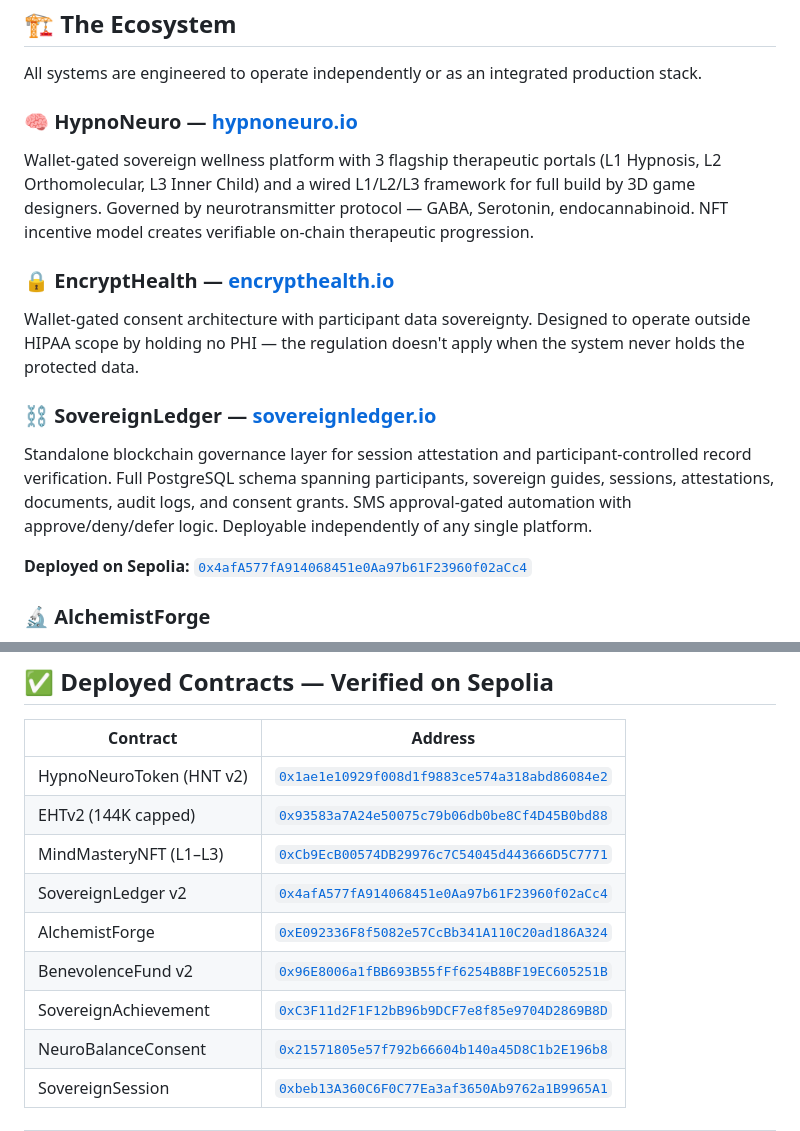
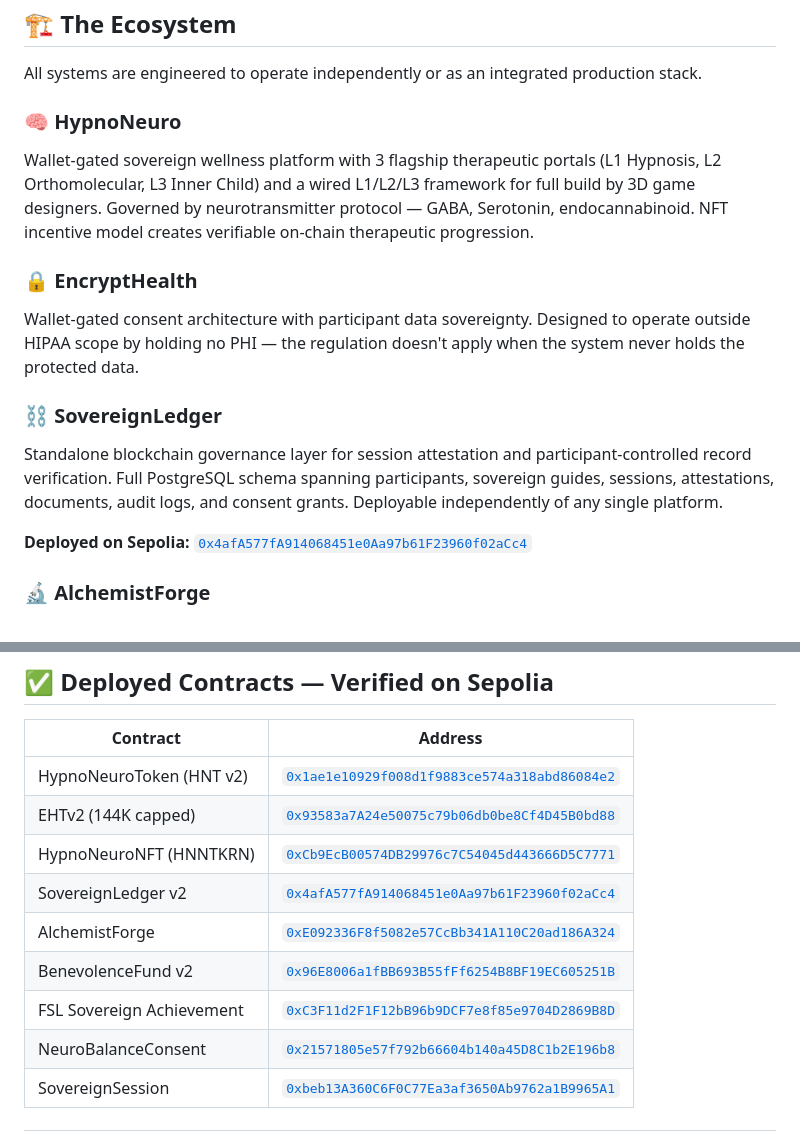
Before and after one commit to Future-Systems-Lab/Future-Systems-Lab-profile, a Markdown page: README.md, 2 parts joined by grey strips. Drawn GitHub-style.

```diff
--- a/README.md
+++ b/README.md
@@ -76,14 +76,14 @@ Blockchain is treated as infrastructure for governance and verification, not ide
 
 All systems are engineered to operate independently or as an integrated production stack.
 
-### 🧠 HypnoNeuro — [hypnoneuro.io](https://hypnoneuro.io)
+### 🧠 HypnoNeuro
 Wallet-gated sovereign wellness platform with 3 flagship therapeutic portals (L1 Hypnosis, L2 Orthomolecular, L3 Inner Child) and a wired L1/L2/L3 framework for full build by 3D game designers. Governed by neurotransmitter protocol — GABA, Serotonin, endocannabinoid. NFT incentive model creates verifiable on-chain therapeutic progression.
 
-### 🔒 EncryptHealth — [encrypthealth.io](https://encrypthealth.io)
+### 🔒 EncryptHealth
 Wallet-gated consent architecture with participant data sovereignty. Designed to operate outside HIPAA scope by holding no PHI — the regulation doesn't apply when the system never holds the protected data.
 
-### ⛓️ SovereignLedger — [sovereignledger.io](https://sovereignledger.io)
-Standalone blockchain governance layer for session attestation and participant-controlled record verification. Full PostgreSQL schema spanning participants, sovereign guides, sessions, attestations, documents, audit logs, and consent grants. SMS approval-gated automation with approve/deny/defer logic. Deployable independently of any single platform.
+### ⛓️ SovereignLedger
+Standalone blockchain governance layer for session attestation and participant-controlled record verification. Full PostgreSQL schema spanning participants, sovereign guides, sessions, attestations, documents, audit logs, and consent grants. Deployable independently of any single platform.
 
 **Deployed on Sepolia:** [`0x4afA577fA914068451e0Aa97b61F23960f02aCc4`](https://eth-sepolia.blockscout.com/address/0x4afA577fA914068451e0Aa97b61F23960f02aCc4)
 
@@ -105,11 +105,11 @@ Wearable consent and neuro-state tracking prototype with on-chain permission tog
 |---|---|
 | HypnoNeuroToken (HNT v2) | [`0x1ae1e10929f008d1f9883ce574a318abd86084e2`](https://eth-sepolia.blockscout.com/address/0x1ae1e10929f008d1f9883ce574a318abd86084e2) |
 | EHTv2 (144K capped) | [`0x93583a7A24e50075c79b06db0be8Cf4D45B0bd88`](https://eth-sepolia.blockscout.com/address/0x93583a7A24e50075c79b06db0be8Cf4D45B0bd88) |
-| MindMasteryNFT (L1–L3) | [`0xCb9EcB00574DB29976c7C54045d443666D5C7771`](https://eth-sepolia.blockscout.com/address/0xCb9EcB00574DB29976c7C54045d443666D5C7771) |
+| HypnoNeuroNFT (HNNTKRN) | [`0xCb9EcB00574DB29976c7C54045d443666D5C7771`](https://eth-sepolia.blockscout.com/address/0xCb9EcB00574DB29976c7C54045d443666D5C7771) |
 | SovereignLedger v2 | [`0x4afA577fA914068451e0Aa97b61F23960f02aCc4`](https://eth-sepolia.blockscout.com/address/0x4afA577fA914068451e0Aa97b61F23960f02aCc4) |
 | AlchemistForge | [`0xE092336F8f5082e57CcBb341A110C20ad186A324`](https://eth-sepolia.blockscout.com/address/0xE092336F8f5082e57CcBb341A110C20ad186A324) |
 | BenevolenceFund v2 | [`0x96E8006a1fBB693B55fFf6254B8BF19EC605251B`](https://eth-sepolia.blockscout.com/address/0x96E8006a1fBB693B55fFf6254B8BF19EC605251B) |
-| SovereignAchievement | [`0xC3F11d2F1F12bB96b9DCF7e8f85e9704D2869B8D`](https://eth-sepolia.blockscout.com/address/0xC3F11d2F1F12bB96b9DCF7e8f85e9704D2869B8D) |
+| FSL Sovereign Achievement | [`0xC3F11d2F1F12bB96b9DCF7e8f85e9704D2869B8D`](https://eth-sepolia.blockscout.com/address/0xC3F11d2F1F12bB96b9DCF7e8f85e9704D2869B8D) |
 | NeuroBalanceConsent | [`0x21571805e57f792b66604b140a45D8C1b2E196b8`](https://eth-sepolia.blockscout.com/address/0x21571805e57f792b66604b140a45D8C1b2E196b8) |
 | SovereignSession | [`0xbeb13A360C6F0C77Ea3af3650Ab9762a1B9965A1`](https://eth-sepolia.blockscout.com/address/0xbeb13A360C6F0C77Ea3af3650Ab9762a1B9965A1) |
 
```
Also changed, not shown: other parts of README.md (+6 -15 lines).
